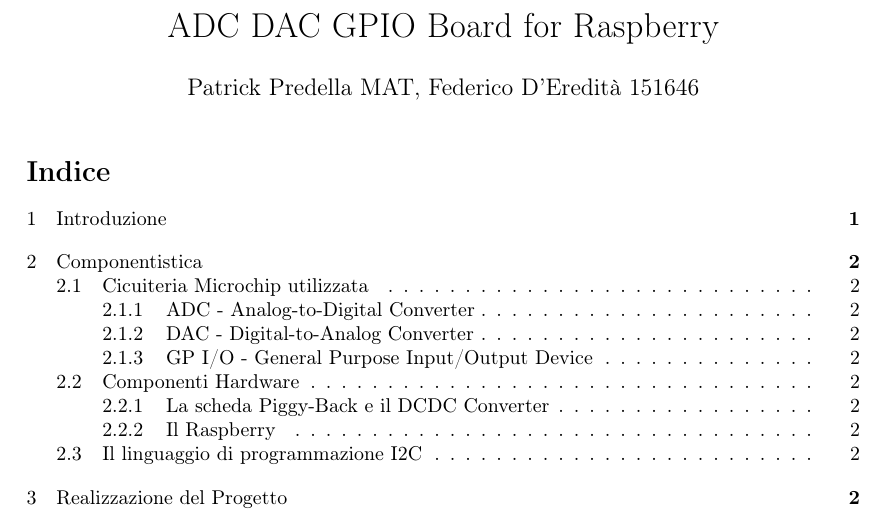
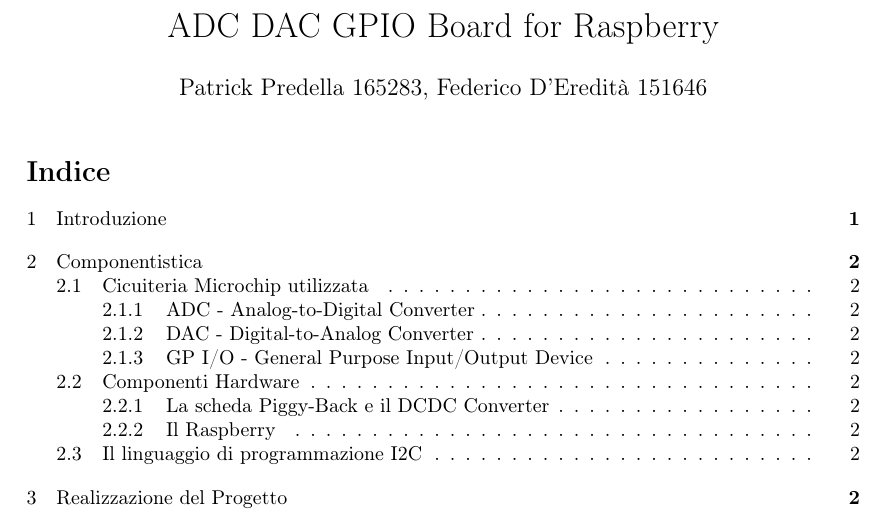
Before and after one commit to patrickpredella/SchedaGPIO, a LaTeX document (Tex/Tesina Elettro.tex): part of page 1 of 3, cut so that both start at the same text. Compiled offline with pdfLaTeX.

Commit message:
Insert my matricle number

```diff
--- a/Tex/Tesina Elettro.tex
+++ b/Tex/Tesina Elettro.tex
@@ -25,7 +25,7 @@
 
 
 \title{ADC DAC GPIO Board for Raspberry}
-\author{Patrick Predella MAT, Federico D'Eredità 151646 }
+\author{Patrick Predella 165283, Federico D'Eredità 151646 }
 \date{}
 
 \begin{document}
```
Also changed, not shown: Tex/Tesina Elettro.pdf, 6 other files.
